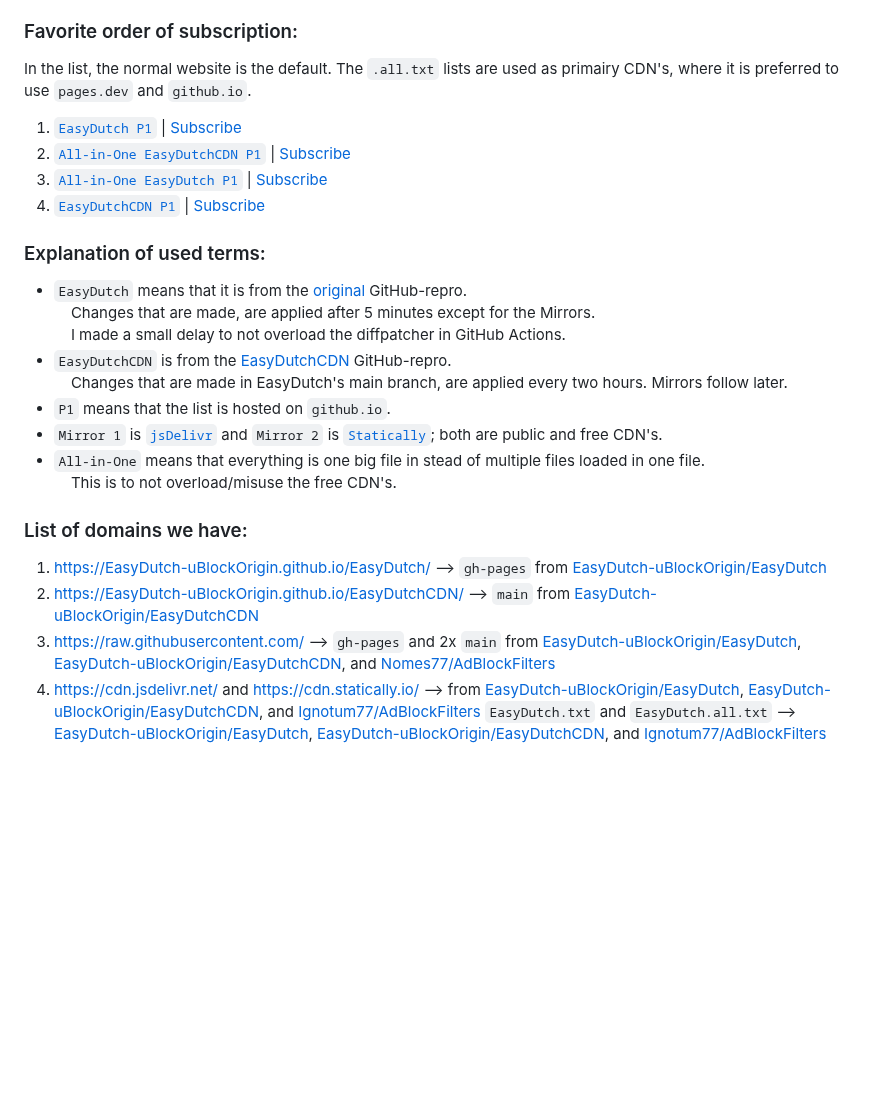
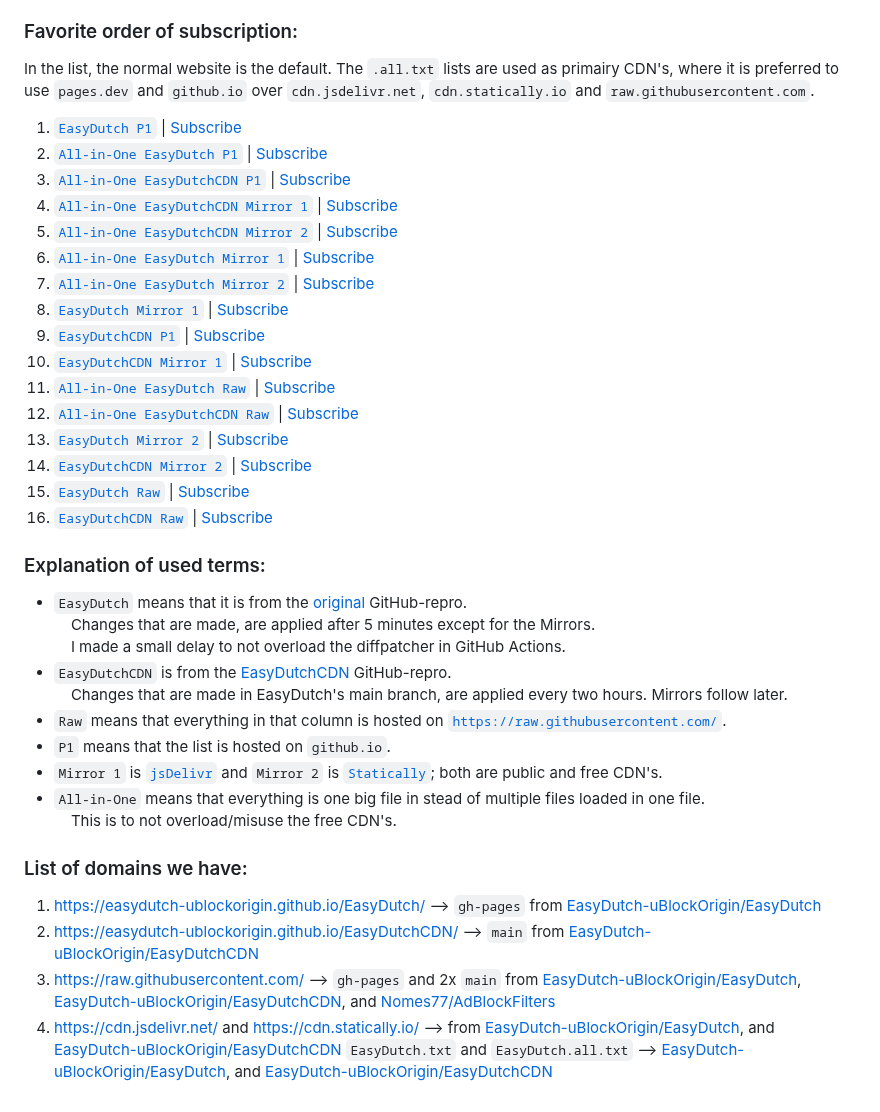
Before and after one commit to EasyDutch-uBlockOrigin/EasyDutch, a Markdown page: README.md, the part around the change. GitHub-like rendering; blank space fills up the shorter version.

```diff
--- a/README.md
+++ b/README.md
@@ -90,11 +90,23 @@ If you see ads on Dutch websites please [report](https://github.com/EasyDutch-uB
 As you can see below, there are multiple way to subscribe to our list. We have following domains: `https://EasyDutch-uBlockOrigin.github.io/EasyDutch/`, `https://EasyDutch-uBlockOrigin.github.io/EasyDutchCDN/`, and `https://raw.githubusercontent.com/`. <br>
 
 ### Favorite order of subscription:
-In the list, the normal website is the default. The `.all.txt` lists are used as primairy CDN's, where it is preferred to use `pages.dev` and `github.io`.
-1. <a target="_blank" rel="noreferrer nofollow" href="https://EasyDutch-uBlockOrigin.github.io/EasyDutch/EasyDutch.txt"><code>EasyDutch P1</code></a> | <a target="_blank" rel="noreferrer nofollow" href="https://subscribe.adblockplus.org/?location=https://EasyDutch-uBlockOrigin.github.io/EasyDutch/EasyDutch.txt&amp;title=EasyDutch">Subscribe</a></br>
-2. <a target="_blank" rel="noreferrer nofollow" href="https://EasyDutch-uBlockOrigin.github.io/EasyDutchCDN/EasyDutch.all.txt"><code>All-in-One EasyDutchCDN P1</code></a> | <a target="_blank" rel="noreferrer nofollow" href="https://subscribe.adblockplus.org/?location=https://EasyDutch-uBlockOrigin.github.io/EasyDutchCDN/EasyDutch.all.txt&amp;title=EasyDutch">Subscribe</a></br>
-3. <a target="_blank" rel="noreferrer nofollow" href="https://EasyDutch-uBlockOrigin.github.io/EasyDutch/EasyDutch.all.txt"><code>All-in-One EasyDutch P1</code></a> | <a target="_blank" rel="noreferrer nofollow" href="https://subscribe.adblockplus.org/?location=https://EasyDutch-uBlockOrigin.github.io/EasyDutch/EasyDutch.all.txt&amp;title=EasyDutch">Subscribe</a></br>
-4. <a target="_blank" rel="noreferrer nofollow" href="https://EasyDutch-uBlockOrigin.github.io/EasyDutchCDN/EasyDutch.txt"><code>EasyDutchCDN P1</code></a> | <a target="_blank" rel="noreferrer nofollow" href="https://subscribe.adblockplus.org/?location=https://EasyDutch-uBlockOrigin.github.io/EasyDutchCDN/EasyDutch.txt&amp;title=EasyDutch">Subscribe</a></br>
+In the list, the normal website is the default. The `.all.txt` lists are used as primairy CDN's, where it is preferred to use `pages.dev` and `github.io` over `cdn.jsdelivr.net`, `cdn.statically.io` and `raw.githubusercontent.com`.
+1. <a target="_blank" rel="noreferrer nofollow" href="https://easydutch-ublockorigin.github.io/EasyDutch/EasyDutch.txt"><code>EasyDutch P1</code></a> | <a target="_blank" rel="noreferrer nofollow" href="https://subscribe.adblockplus.org/?location=https://easydutch-ublockorigin.github.io/EasyDutch/EasyDutch.txt&amp;title=EasyDutch">Subscribe</a></br>
+2. <a target="_blank" rel="noreferrer nofollow" href="https://easydutch-ublockorigin.github.io/EasyDutch/EasyDutch.all.txt"><code>All-in-One EasyDutch P1</code></a> | <a target="_blank" rel="noreferrer nofollow" href="https://subscribe.adblockplus.org/?location=https://easydutch-ublockorigin.github.io/EasyDutch/EasyDutch.all.txt&amp;title=EasyDutch">Subscribe</a></br>
+3. <a target="_blank" rel="noreferrer nofollow" href="https://easydutch-ublockorigin.github.io/EasyDutchCDN/EasyDutch.all.txt"><code>All-in-One EasyDutchCDN P1</code></a> | <a target="_blank" rel="noreferrer nofollow" href="https://subscribe.adblockplus.org/?location=https://easydutch-ublockorigin.github.io/EasyDutchCDN/EasyDutch.all.txt&amp;title=EasyDutch">Subscribe</a></br>
+4. <a target="_blank" rel="noreferrer nofollow" href="https://cdn.jsdelivr.net/gh/EasyDutch-uBlockOrigin/EasyDutchCDN@main/EasyDutch.all.txt"><code>All-in-One EasyDutchCDN Mirror 1</code></a> | <a target="_blank" rel="noreferrer nofollow" href="https://subscribe.adblockplus.org/?location=https://cdn.jsdelivr.net/gh/EasyDutch-uBlockOrigin/EasyDutchCDN@main/EasyDutch.all.txt&amp;title=EasyDutch">Subscribe</a></br>
+5. <a target="_blank" rel="noreferrer nofollow" href="https://cdn.statically.io/gh/EasyDutch-uBlockOrigin/EasyDutchCDN/main/EasyDutch.all.txt"><code>All-in-One EasyDutchCDN Mirror 2</code></a> | <a target="_blank" rel="noreferrer nofollow" href="https://subscribe.adblockplus.org/?location=https://cdn.statically.io/gh/EasyDutch-uBlockOrigin/EasyDutchCDN/main/EasyDutch.all.txt&amp;title=EasyDutch">Subscribe</a></br>
+6. <a target="_blank" rel="noreferrer nofollow" href="https://cdn.jsdelivr.net/gh/EasyDutch-uBlockOrigin/EasyDutch@gh-pages/EasyDutch.all.txt"><code>All-in-One EasyDutch Mirror 1</code></a> | <a target="_blank" rel="noreferrer nofollow" href="https://subscribe.adblockplus.org/?location=https://cdn.jsdelivr.net/gh/EasyDutch-uBlockOrigin/EasyDutch@gh-pages/EasyDutch.all.txt&amp;title=EasyDutch">Subscribe</a></br>
+7. <a target="_blank" rel="noreferrer nofollow" href="https://cdn.statically.io/gh/EasyDutch-uBlockOrigin/EasyDutch/gh-pages/EasyDutch.all.txt"><code>All-in-One EasyDutch Mirror 2</code></a> | <a target="_blank" rel="noreferrer nofollow" href="https://subscribe.adblockplus.org/?location=https://cdn.statically.io/gh/EasyDutch-uBlockOrigin/EasyDutch/gh-pages/EasyDutch.all.txt&amp;title=EasyDutch">Subscribe</a></br>
+8. <a target="_blank" rel="noreferrer nofollow" href="https://cdn.jsdelivr.net/gh/EasyDutch-uBlockOrigin/EasyDutch@gh-pages/EasyDutch.txt"><code>EasyDutch Mirror 1</code></a> | <a target="_blank" rel="noreferrer nofollow" href="https://subscribe.adblockplus.org/?location=https://cdn.jsdelivr.net/gh/EasyDutch-uBlockOrigin/EasyDutch@gh-pages/EasyDutch.txt&amp;title=EasyDutch">Subscribe</a></br>
+9. <a target="_blank" rel="noreferrer nofollow" href="https://easydutch-ublockorigin.github.io/EasyDutchCDN/EasyDutch.txt"><code>EasyDutchCDN P1</code></a> | <a target="_blank" rel="noreferrer nofollow" href="https://subscribe.adblockplus.org/?location=https://easydutch-ublockorigin.github.io/EasyDutchCDN/EasyDutch.txt&amp;title=EasyDutch">Subscribe</a></br>
+10. <a target="_blank" rel="noreferrer nofollow" href="https://cdn.jsdelivr.net/gh/EasyDutch-uBlockOrigin/EasyDutchCDN@main/EasyDutch.txt"><code>EasyDutchCDN Mirror 1</code></a> | <a target="_blank" rel="noreferrer nofollow" href="https://subscribe.adblockplus.org/?location=https://cdn.jsdelivr.net/gh/EasyDutch-uBlockOrigin/EasyDutchCDN@main/EasyDutch.txt&amp;title=EasyDutch">Subscribe</a></br>
+11. <a target="_blank" rel="noreferrer nofollow" href="https://raw.githubusercontent.com/EasyDutch-uBlockOrigin/EasyDutch/gh-pages/EasyDutch.all.txt"><code>All-in-One EasyDutch Raw</code></a> | <a target="_blank" rel="noreferrer nofollow" href="https://subscribe.adblockplus.org/?location=https://raw.githubusercontent.com/EasyDutch-uBlockOrigin/EasyDutch/gh-pages/EasyDutch.all.txt&amp;title=EasyDutch">Subscribe</a></br>
+12. <a target="_blank" rel="noreferrer nofollow" href="https://raw.githubusercontent.com/EasyDutch-uBlockOrigin/EasyDutchCDN/main/EasyDutch.all.txt"><code>All-in-One EasyDutchCDN Raw</code></a> | <a target="_blank" rel="noreferrer nofollow" href="https://subscribe.adblockplus.org/?location=https://raw.githubusercontent.com/EasyDutch-uBlockOrigin/EasyDutchCDN/main/EasyDutch.all.txt&amp;title=EasyDutch">Subscribe</a></br>
+13. <a target="_blank" rel="noreferrer nofollow" href="https://cdn.statically.io/gh/EasyDutch-uBlockOrigin/EasyDutch/gh-pages/EasyDutch.txt"><code>EasyDutch Mirror 2</code></a> | <a target="_blank" rel="noreferrer nofollow" href="https://subscribe.adblockplus.org/?location=https://cdn.statically.io/gh/EasyDutch-uBlockOrigin/EasyDutch/gh-pages/EasyDutch.txt&amp;title=EasyDutch">Subscribe</a></br>
+14. <a target="_blank" rel="noreferrer nofollow" href="https://cdn.statically.io/gh/EasyDutch-uBlockOrigin/EasyDutchCDN/main/EasyDutch.txt"><code>EasyDutchCDN Mirror 2</code></a> | <a target="_blank" rel="noreferrer nofollow" href="https://subscribe.adblockplus.org/?location=https://cdn.statically.io/gh/EasyDutch-uBlockOrigin/EasyDutchCDN/main/EasyDutch.txt&amp;title=EasyDutch">Subscribe</a></br>
+15. <a target="_blank" rel="noreferrer nofollow" href="https://raw.githubusercontent.com/EasyDutch-uBlockOrigin/EasyDutch/gh-pages/EasyDutch.txt"><code>EasyDutch Raw</code></a> | <a target="_blank" rel="noreferrer nofollow" href="https://subscribe.adblockplus.org/?location=https://raw.githubusercontent.com/EasyDutch-uBlockOrigin/EasyDutch/gh-pages/EasyDutch.txt&amp;title=EasyDutch">Subscribe</a></br>
+16. <a target="_blank" rel="noreferrer nofollow" href="https://raw.githubusercontent.com/EasyDutch-uBlockOrigin/EasyDutchCDN/main/EasyDutch.txt"><code>EasyDutchCDN Raw</code></a> | <a target="_blank" rel="noreferrer nofollow" href="https://subscribe.adblockplus.org/?location=https://raw.githubusercontent.com/EasyDutch-uBlockOrigin/EasyDutchCDN/main/EasyDutch.txt&amp;title=EasyDutch">Subscribe</a></br>
 
 ### Explanation of used terms:
 - <code>EasyDutch</code> means that it is from the <a target="_blank" rel="noreferrer nofollow" href="https://github.com/EasyDutch-uBlockOrigin/EasyDutch/tree/gh-pages">original</a> GitHub-repro. <br>
@@ -102,14 +114,15 @@ In the list, the normal website is the default. The `.all.txt` lists are used as
 &nbsp;&nbsp;&nbsp; I made a small delay to not overload the diffpatcher in GitHub Actions. <br>
 - <code>EasyDutchCDN</code> is from the <a target="_blank" rel="noreferrer nofollow" href="https://github.com/EasyDutch-uBlockOrigin/EasyDutchCDN">EasyDutchCDN</a> GitHub-repro. <br>
 &nbsp;&nbsp;&nbsp; Changes that are made in EasyDutch's main branch, are applied every two hours. Mirrors follow later. <br>
+- <code>Raw</code> means that everything in that column is hosted on <code>https://raw.githubusercontent.com/</code>. <br>
 - <code>P1</code> means that the list is hosted on <code>github.io</code>. <br>
 - <code>Mirror 1</code> is <a target="_blank" rel="noreferrer nofollow" href="https://www.jsdelivr.com/"><code>jsDelivr</code></a> and <code>Mirror 2</code> is <a target="_blank" rel="noreferrer nofollow" href="https://statically.io/"><code>Statically</code></a>; both are public and free CDN's. <br>
 - <code>All-in-One</code> means that everything is one big file in stead of multiple files loaded in one file. <br>
 &nbsp;&nbsp;&nbsp; This is to not overload/misuse the free CDN's. </br>
 
 ### List of domains we have:
-1. https://EasyDutch-uBlockOrigin.github.io/EasyDutch/ --> `gh-pages` from [EasyDutch-uBlockOrigin/EasyDutch](https://github.com/EasyDutch-uBlockOrigin/EasyDutch/)
-2. https://EasyDutch-uBlockOrigin.github.io/EasyDutchCDN/ --> `main` from [EasyDutch-uBlockOrigin/EasyDutchCDN](https://github.com/EasyDutch-uBlockOrigin/EasyDutchCDN/)
+1. https://easydutch-ublockorigin.github.io/EasyDutch/ --> `gh-pages` from [EasyDutch-uBlockOrigin/EasyDutch](https://github.com/EasyDutch-uBlockOrigin/EasyDutch/)
+2. https://easydutch-ublockorigin.github.io/EasyDutchCDN/ --> `main` from [EasyDutch-uBlockOrigin/EasyDutchCDN](https://github.com/EasyDutch-uBlockOrigin/EasyDutchCDN/)
 3. https://raw.githubusercontent.com/ --> `gh-pages` and 2x `main` from [EasyDutch-uBlockOrigin/EasyDutch](https://github.com/EasyDutch-uBlockOrigin/EasyDutch/), [EasyDutch-uBlockOrigin/EasyDutchCDN](https://github.com/EasyDutch-uBlockOrigin/EasyDutchCDN/), and [Nomes77/AdBlockFilters](https://github.com/Nomes77/AdBlockFilters/)
-4. https://cdn.jsdelivr.net/ and https://cdn.statically.io/ --> from [EasyDutch-uBlockOrigin/EasyDutch](https://github.com/EasyDutch-uBlockOrigin/EasyDutch/), [EasyDutch-uBlockOrigin/EasyDutchCDN](https://github.com/EasyDutch-uBlockOrigin/EasyDutchCDN/), and [Ignotum77/AdBlockFilters](https://github.com/Ignotum77/AdBlockFilters/) </br>
-   `EasyDutch.txt` and `EasyDutch.all.txt` --> [EasyDutch-uBlockOrigin/EasyDutch](https://github.com/EasyDutch-uBlockOrigin/EasyDutch/), [EasyDutch-uBlockOrigin/EasyDutchCDN](https://github.com/EasyDutch-uBlockOrigin/EasyDutchCDN/), and [Ignotum77/AdBlockFilters](https://github.com/Ignotum77/AdBlockFilters/)
+4. https://cdn.jsdelivr.net/ and https://cdn.statically.io/ --> from [EasyDutch-uBlockOrigin/EasyDutch](https://github.com/EasyDutch-uBlockOrigin/EasyDutch/), and [EasyDutch-uBlockOrigin/EasyDutchCDN](https://github.com/EasyDutch-uBlockOrigin/EasyDutchCDN/) </br>
+   `EasyDutch.txt` and `EasyDutch.all.txt` --> [EasyDutch-uBlockOrigin/EasyDutch](https://github.com/EasyDutch-uBlockOrigin/EasyDutch/), and [EasyDutch-uBlockOrigin/EasyDutchCDN](https://github.com/EasyDutch-uBlockOrigin/EasyDutchCDN/)
```
